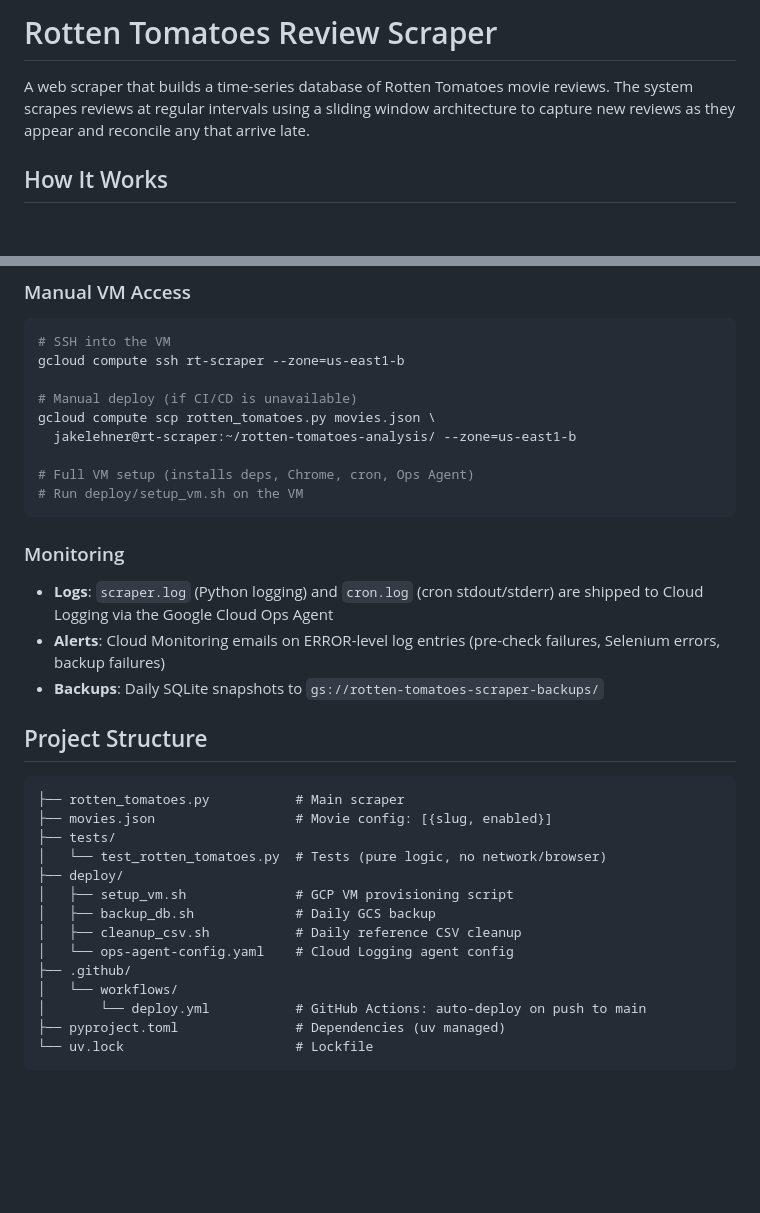
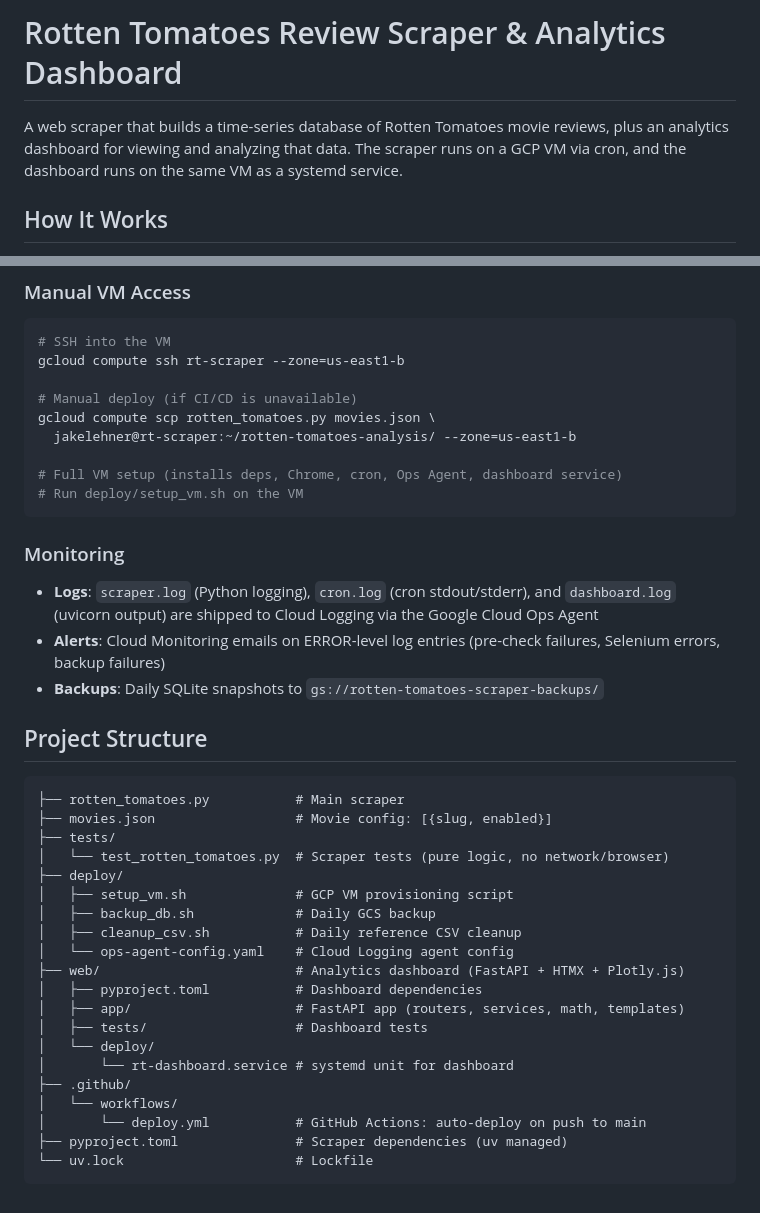
Before and after one commit to jakleh/rotten-tomatoes-analysis, a Markdown page: README.MD, 2 parts joined by grey strips. Rendered like a GitHub page; blank space fills up the shorter version.

````diff
--- a/README.MD
+++ b/README.MD
@@ -1,6 +1,6 @@
-# Rotten Tomatoes Review Scraper
+# Rotten Tomatoes Review Scraper & Analytics Dashboard
 
-A web scraper that builds a time-series database of Rotten Tomatoes movie reviews. The system scrapes reviews at regular intervals using a sliding window architecture to capture new reviews as they appear and reconcile any that arrive late.
+A web scraper that builds a time-series database of Rotten Tomatoes movie reviews, plus an analytics dashboard for viewing and analyzing that data. The scraper runs on a GCP VM via cron, and the dashboard runs on the same VM as a systemd service.
 
 ## How It Works
 
@@ -134,13 +163,13 @@ gcloud compute ssh rt-scraper --zone=us-east1-b
 gcloud compute scp rotten_tomatoes.py movies.json \
   jakelehner@rt-scraper:~/rotten-tomatoes-analysis/ --zone=us-east1-b
 
-# Full VM setup (installs deps, Chrome, cron, Ops Agent)
+# Full VM setup (installs deps, Chrome, cron, Ops Agent, dashboard service)
 # Run deploy/setup_vm.sh on the VM
 ```
 
 ### Monitoring
 
-- **Logs**: `scraper.log` (Python logging) and `cron.log` (cron stdout/stderr) are shipped to Cloud Logging via the Google Cloud Ops Agent
+- **Logs**: `scraper.log` (Python logging), `cron.log` (cron stdout/stderr), and `dashboard.log` (uvicorn output) are shipped to Cloud Logging via the Google Cloud Ops Agent
 - **Alerts**: Cloud Monitoring emails on ERROR-level log entries (pre-check failures, Selenium errors, backup failures)
 - **Backups**: Daily SQLite snapshots to `gs://rotten-tomatoes-scraper-backups/`
 
@@ -150,15 +179,21 @@ gcloud compute scp rotten_tomatoes.py movies.json \
 ├── rotten_tomatoes.py           # Main scraper
 ├── movies.json                  # Movie config: [{slug, enabled}]
 ├── tests/
-│   └── test_rotten_tomatoes.py  # Tests (pure logic, no network/browser)
+│   └── test_rotten_tomatoes.py  # Scraper tests (pure logic, no network/browser)
 ├── deploy/
 │   ├── setup_vm.sh              # GCP VM provisioning script
 │   ├── backup_db.sh             # Daily GCS backup
 │   ├── cleanup_csv.sh           # Daily reference CSV cleanup
 │   └── ops-agent-config.yaml    # Cloud Logging agent config
+├── web/                         # Analytics dashboard (FastAPI + HTMX + Plotly.js)
+│   ├── pyproject.toml           # Dashboard dependencies
+│   ├── app/                     # FastAPI app (routers, services, math, templates)
+│   ├── tests/                   # Dashboard tests
+│   └── deploy/
+│       └── rt-dashboard.service # systemd unit for dashboard
 ├── .github/
 │   └── workflows/
 │       └── deploy.yml           # GitHub Actions: auto-deploy on push to main
-├── pyproject.toml               # Dependencies (uv managed)
+├── pyproject.toml               # Scraper dependencies (uv managed)
 └── uv.lock                      # Lockfile
 ```
````
Also changed, not shown: other parts of README.MD (+35 -6 lines).
